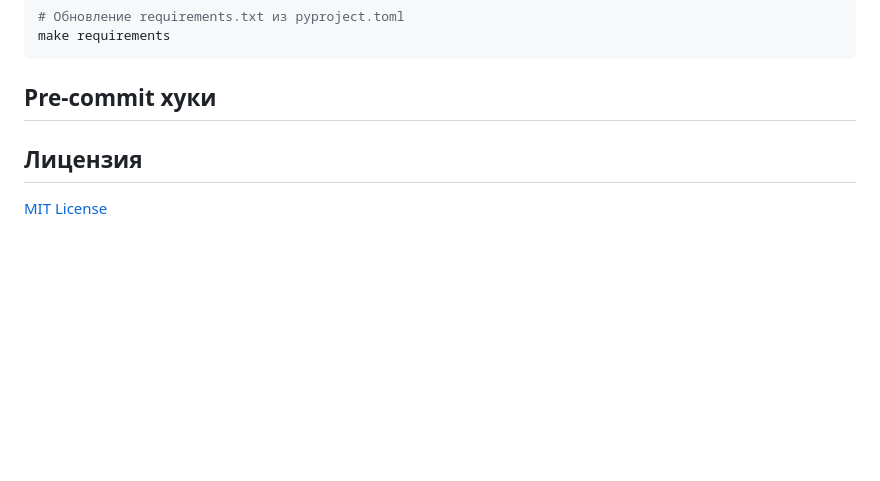
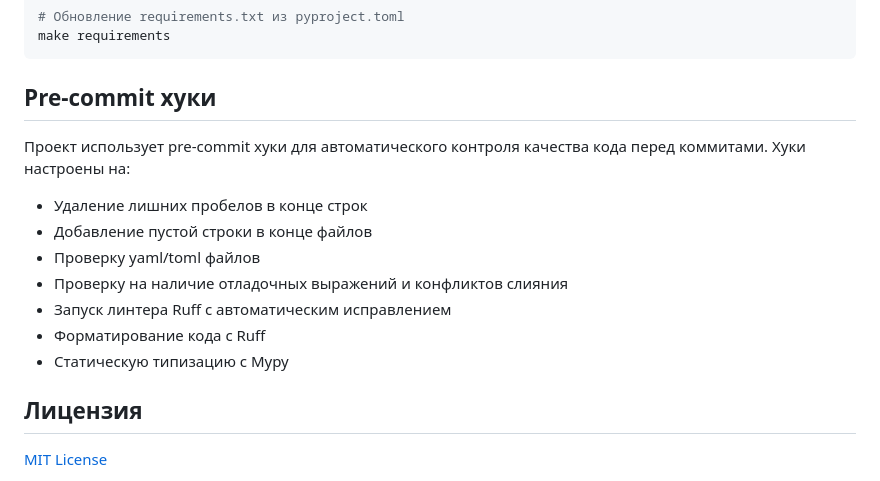
Before and after one commit to mbrmglv/lesta, a Markdown page: README.md, the part around the change. Drawn GitHub-style; blank space fills up the shorter version.

Commit message:
docs: update README

```diff
--- a/README.md
+++ b/README.md
@@ -173,6 +173,16 @@ make requirements
 
 ## Pre-commit хуки
 
+Проект использует pre-commit хуки для автоматического контроля качества кода перед коммитами. Хуки настроены на:
+
+- Удаление лишних пробелов в конце строк
+- Добавление пустой строки в конце файлов
+- Проверку yaml/toml файлов
+- Проверку на наличие отладочных выражений и конфликтов слияния
+- Запуск линтера Ruff с автоматическим исправлением
+- Форматирование кода с Ruff
+- Статическую типизацию с Mypy
+
 ## Лицензия
 
 [MIT License](LICENSE)
```
